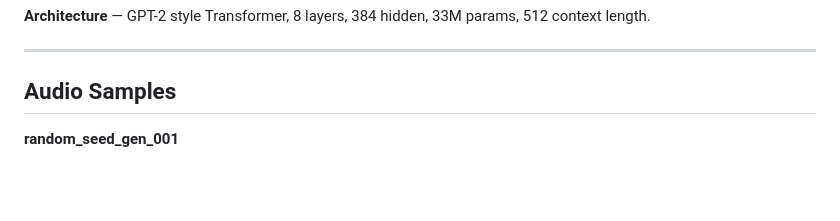
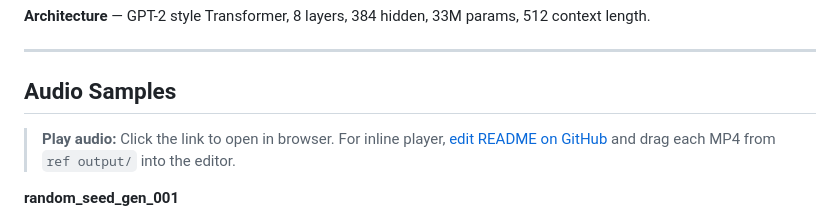
Before and after one commit to CharlieSL1/CStore, a Markdown page: README.md, the part around one of its changes. Drawn GitHub-style; blank space fills up the shorter version.

```diff
--- a/README.md
+++ b/README.md
@@ -62,5 +62,7 @@ See [model/README.md](model/README.md) for details.
 
 ## Audio Samples
 
+> **Play audio:** Click the link to open in browser. For inline player, [edit README on GitHub](https://github.com/CharlieSL1/CStore/edit/main/README.md) and drag each MP4 from `ref output/` into the editor.
+
 **random_seed_gen_001**
 
```
Also changed, not shown: other parts of README.md (+8 -8 lines).
